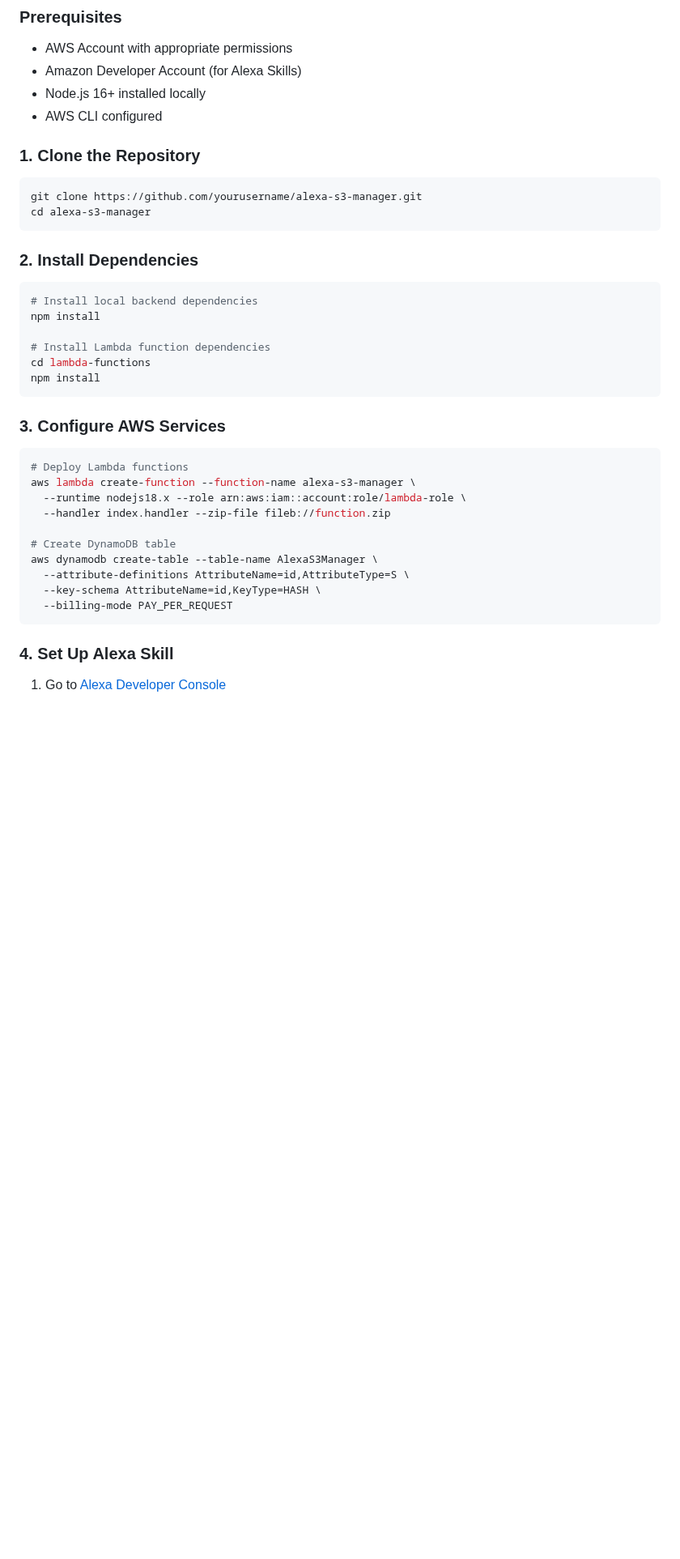
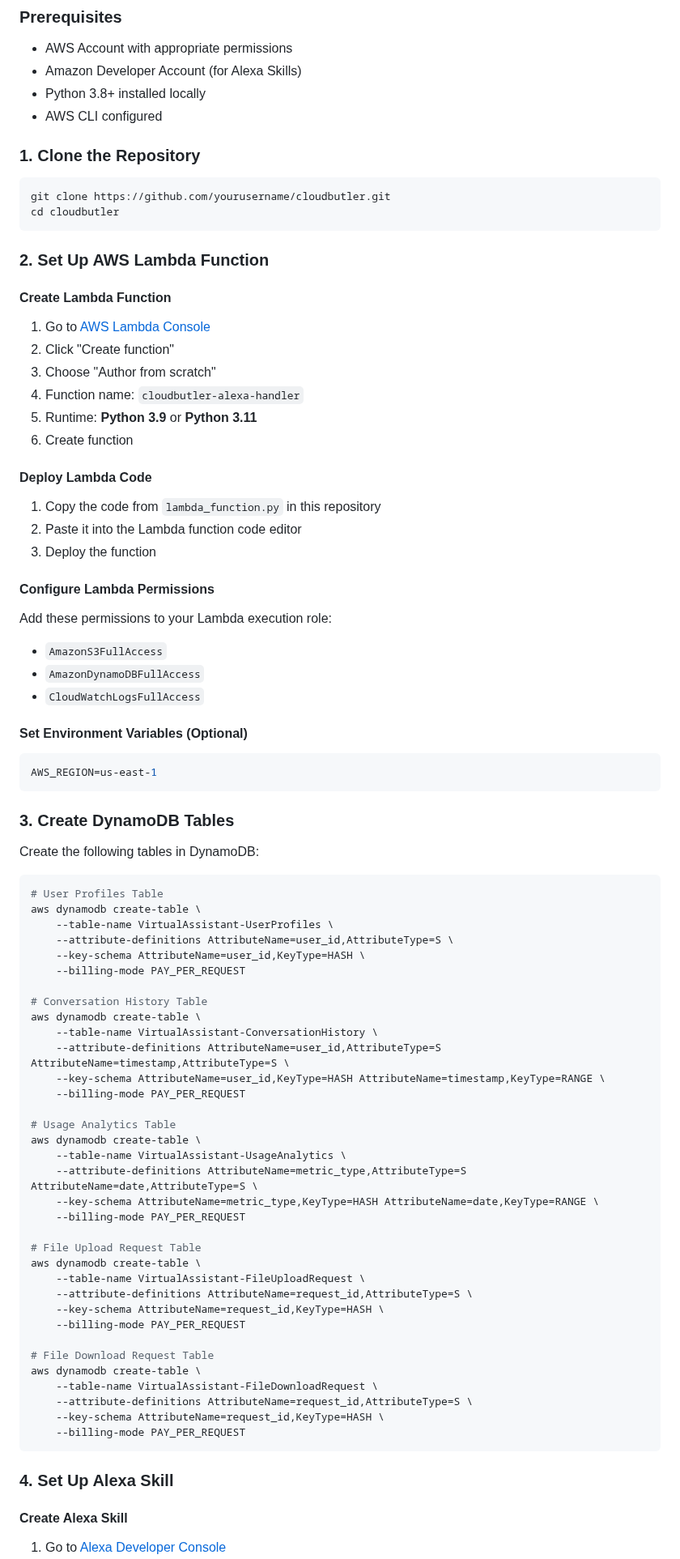
Before and after one commit to AngadSingh04/CloudButler, a Markdown page: README.md, the part around one of its changes. Shown at 81% size. Rendered like a GitHub page; blank space fills up the shorter version.

````diff
--- a/README.md
+++ b/README.md
@@ -83,38 +59,83 @@ Alexa S3 Manager is a comprehensive cloud storage solution that lets you manage
 ### Prerequisites
 - AWS Account with appropriate permissions
 - Amazon Developer Account (for Alexa Skills)
-- Node.js 16+ installed locally
+- Python 3.8+ installed locally
 - AWS CLI configured
 
 ### 1. Clone the Repository
 ```bash
-git clone https://github.com/yourusername/alexa-s3-manager.git
-cd alexa-s3-manager
+git clone https://github.com/yourusername/cloudbutler.git
+cd cloudbutler
 ```
 
-### 2. Install Dependencies
+### 2. Set Up AWS Lambda Function
+
+#### Create Lambda Function
+1. Go to [AWS Lambda Console](https://console.aws.amazon.com/lambda/)
+2. Click "Create function"
+3. Choose "Author from scratch"
+4. Function name: `cloudbutler-alexa-handler`
+5. Runtime: **Python 3.9** or **Python 3.11**
+6. Create function
+
+#### Deploy Lambda Code
+1. Copy the code from `lambda_function.py` in this repository
+2. Paste it into the Lambda function code editor
+3. Deploy the function
+
+#### Configure Lambda Permissions
+Add these permissions to your Lambda execution role:
+- `AmazonS3FullAccess`
+- `AmazonDynamoDBFullAccess`
+- `CloudWatchLogsFullAccess`
+
+#### Set Environment Variables (Optional)
 ```bash
-# Install local backend dependencies
-npm install
-
-# Install Lambda function dependencies
-cd lambda-functions
-npm install
+AWS_REGION=us-east-1
 ```
 
-### 3. Configure AWS Services
+### 3. Create DynamoDB Tables
+
+Create the following tables in DynamoDB:
+
 ```bash
-# Deploy Lambda functions
-aws lambda create-function --function-name alexa-s3-manager \
-  --runtime nodejs18.x --role arn:aws:iam::account:role/lambda-role \
-  --handler index.handler --zip-file fileb://function.zip
+# User Profiles Table
+aws dynamodb create-table \
+    --table-name VirtualAssistant-UserProfiles \
+    --attribute-definitions AttributeName=user_id,AttributeType=S \
+    --key-schema AttributeName=user_id,KeyType=HASH \
+    --billing-mode PAY_PER_REQUEST
 
-# Create DynamoDB table
-aws dynamodb create-table --table-name AlexaS3Manager \
-  --attribute-definitions AttributeName=id,AttributeType=S \
-  --key-schema AttributeName=id,KeyType=HASH \
-  --billing-mode PAY_PER_REQUEST
+# Conversation History Table
+aws dynamodb create-table \
+    --table-name VirtualAssistant-ConversationHistory \
+    --attribute-definitions AttributeName=user_id,AttributeType=S AttributeName=timestamp,AttributeType=S \
+    --key-schema AttributeName=user_id,KeyType=HASH AttributeName=timestamp,KeyType=RANGE \
+    --billing-mode PAY_PER_REQUEST
+
+# Usage Analytics Table
+aws dynamodb create-table \
+    --table-name VirtualAssistant-UsageAnalytics \
+    --attribute-definitions AttributeName=metric_type,AttributeType=S AttributeName=date,AttributeType=S \
+    --key-schema AttributeName=metric_type,KeyType=HASH AttributeName=date,KeyType=RANGE \
+    --billing-mode PAY_PER_REQUEST
+
+# File Upload Request Table
+aws dynamodb create-table \
+    --table-name VirtualAssistant-FileUploadRequest \
+    --attribute-definitions AttributeName=request_id,AttributeType=S \
+    --key-schema AttributeName=request_id,KeyType=HASH \
+    --billing-mode PAY_PER_REQUEST
+
+# File Download Request Table
+aws dynamodb create-table \
+    --table-name VirtualAssistant-FileDownloadRequest \
+    --attribute-definitions AttributeName=request_id,AttributeType=S \
+    --key-schema AttributeName=request_id,KeyType=HASH \
+    --billing-mode PAY_PER_REQUEST
 ```
 
 ### 4. Set Up Alexa Skill
+
+#### Create Alexa Skill
 1. Go to [Alexa Developer Console](https://developer.amazon.com/alexa/console/ask)
````
Also changed, not shown: other parts of README.md (+272 -88 lines).
